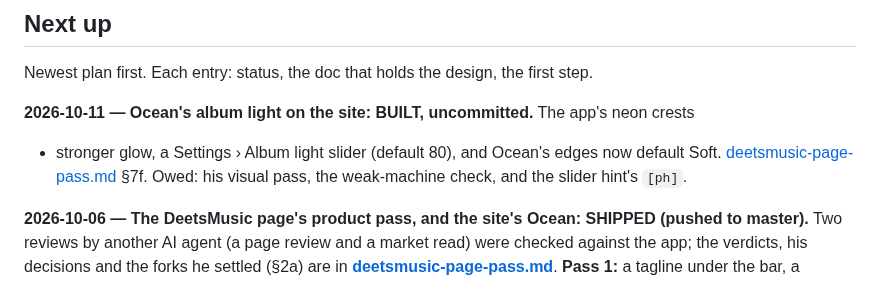
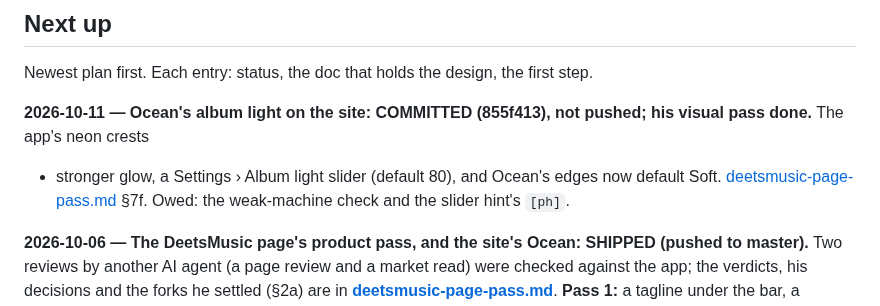
Before and after one commit to deets-137/DeetsSolutions, a Markdown page: docs/HANDOFF.md, the part around the change. GitHub-like rendering.

Commit message:
Handoff: the album light is committed, his visual pass done
Co-Authored-By: Claude Opus 5.5 <noreply@anthropic.com>

```diff
--- a/docs/HANDOFF.md
+++ b/docs/HANDOFF.md
@@ -62,10 +62,10 @@ python -m http.server 8787
 
 Newest plan first. Each entry: status, the doc that holds the design, the first step.
 
-**2026-10-11 — Ocean's album light on the site: BUILT, uncommitted.** The app's neon crests
+**2026-10-11 — Ocean's album light on the site: COMMITTED (855f413), not pushed; his visual pass done.** The app's neon crests
 + stronger glow, a Settings › Album light slider (default 80), and Ocean's edges now default
-Soft. [deetsmusic-page-pass.md](deetsmusic-page-pass.md) §7f. Owed: his visual pass, the
-weak-machine check, and the slider hint's `[ph]`.
+Soft. [deetsmusic-page-pass.md](deetsmusic-page-pass.md) §7f. Owed: the weak-machine
+check and the slider hint's `[ph]`.
 
 **2026-10-06 — The DeetsMusic page's product pass, and the site's Ocean: SHIPPED (pushed to master).**
 Two reviews by another AI agent (a page review and a market read) were checked against the app;
```
